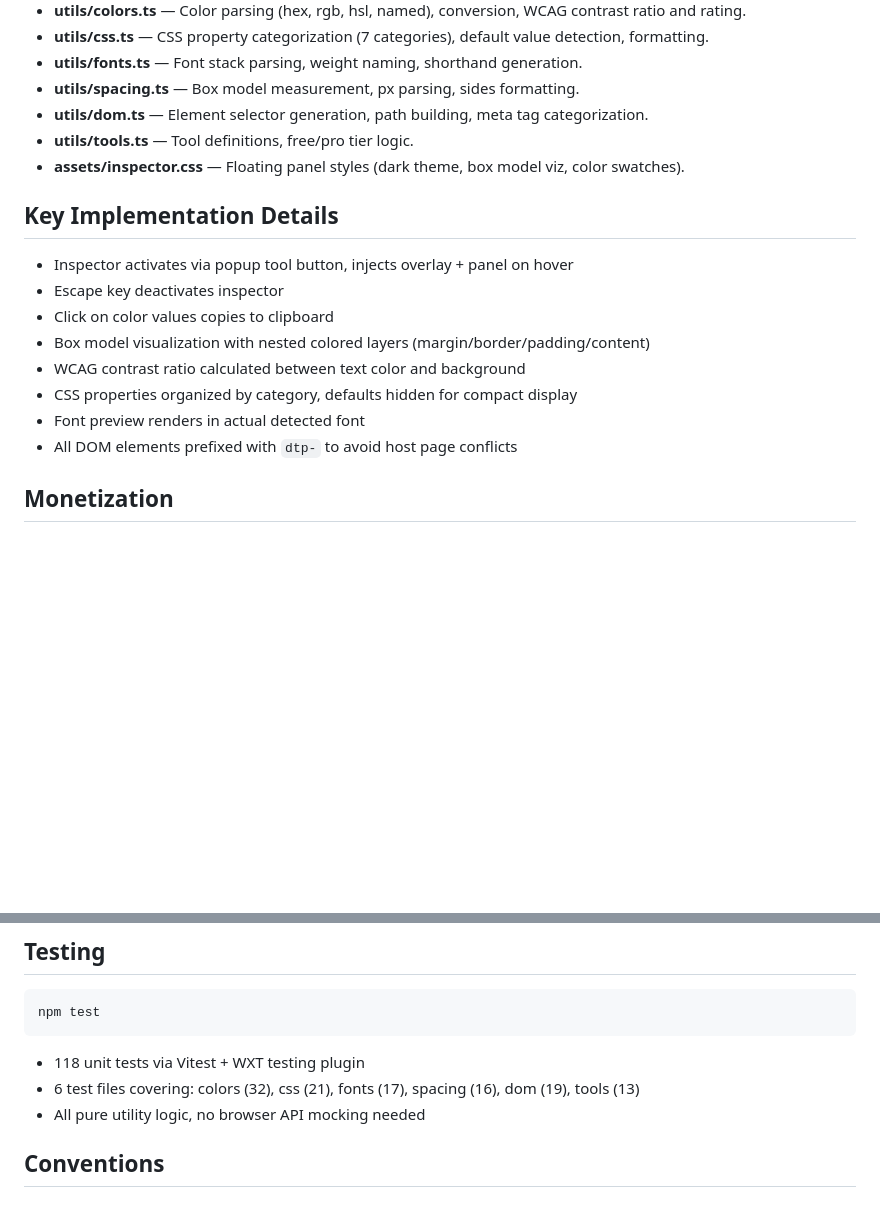
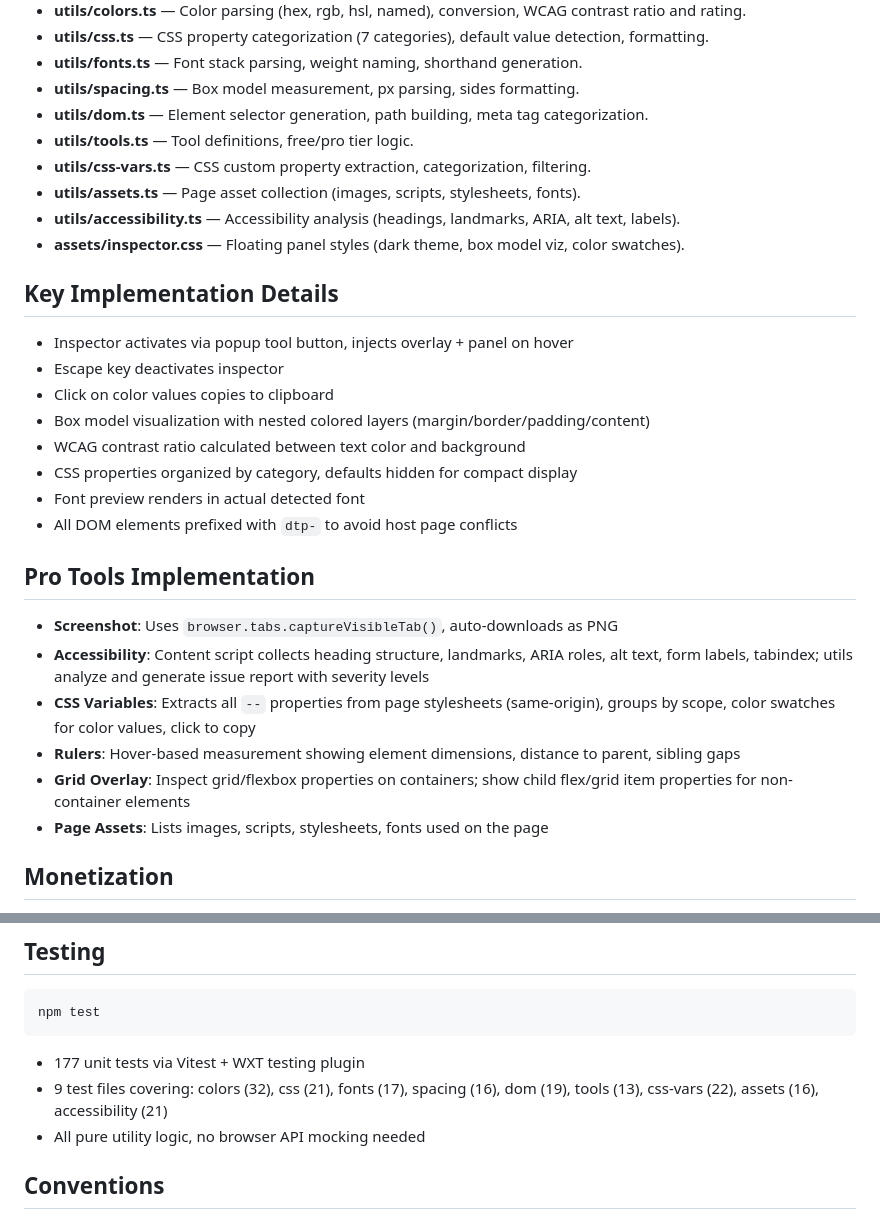
Before and after one commit to brightbar-dev/devtools-pro, a Markdown page: CLAUDE.md, 2 parts joined by grey strips. Rendered like a GitHub page; blank space fills up the shorter version.

Commit message:
docs: update CLAUDE.md with pro tools and test counts

````diff
--- a/CLAUDE.md
+++ b/CLAUDE.md
@@ -16,6 +16,9 @@ Built with [WXT](https://wxt.dev/) — builds for Chrome (MV3) and Firefox (MV2)
 - **utils/spacing.ts** — Box model measurement, px parsing, sides formatting.
 - **utils/dom.ts** — Element selector generation, path building, meta tag categorization.
 - **utils/tools.ts** — Tool definitions, free/pro tier logic.
+- **utils/css-vars.ts** — CSS custom property extraction, categorization, filtering.
+- **utils/assets.ts** — Page asset collection (images, scripts, stylesheets, fonts).
+- **utils/accessibility.ts** — Accessibility analysis (headings, landmarks, ARIA, alt text, labels).
 - **assets/inspector.css** — Floating panel styles (dark theme, box model viz, color swatches).
 
 ## Key Implementation Details
@@ -27,6 +30,14 @@ Built with [WXT](https://wxt.dev/) — builds for Chrome (MV3) and Firefox (MV2)
 - CSS properties organized by category, defaults hidden for compact display
 - Font preview renders in actual detected font
 - All DOM elements prefixed with `dtp-` to avoid host page conflicts
+
+## Pro Tools Implementation
+- **Screenshot**: Uses `browser.tabs.captureVisibleTab()`, auto-downloads as PNG
+- **Accessibility**: Content script collects heading structure, landmarks, ARIA roles, alt text, form labels, tabindex; utils analyze and generate issue report with severity levels
+- **CSS Variables**: Extracts all `--` properties from page stylesheets (same-origin), groups by scope, color swatches for color values, click to copy
+- **Rulers**: Hover-based measurement showing element dimensions, distance to parent, sibling gaps
+- **Grid Overlay**: Inspect grid/flexbox properties on containers; show child flex/grid item properties for non-container elements
+- **Page Assets**: Lists images, scripts, stylesheets, fonts used on the page
 
 ## Monetization
 - Free tier: 6 tools (CSS Inspector, Color Picker, Font Detector, Spacing, Element Info, Page Meta)
@@ -49,8 +60,8 @@ npm run test:watch   # Watch mode
 ```bash
 npm test
 ```
-- 118 unit tests via Vitest + WXT testing plugin
-- 6 test files covering: colors (32), css (21), fonts (17), spacing (16), dom (19), tools (13)
+- 177 unit tests via Vitest + WXT testing plugin
+- 9 test files covering: colors (32), css (21), fonts (17), spacing (16), dom (19), tools (13), css-vars (22), assets (16), accessibility (21)
 - All pure utility logic, no browser API mocking needed
 
 ## Conventions
````
